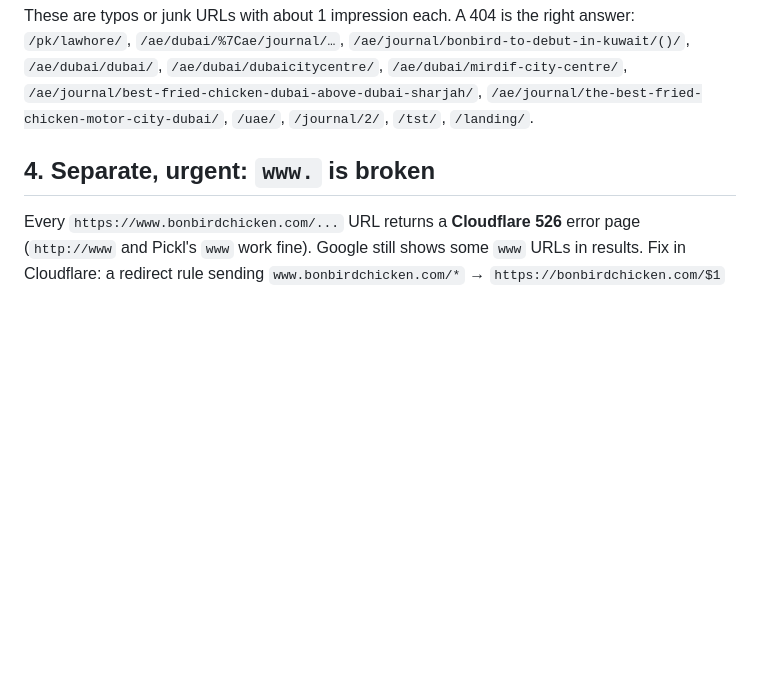
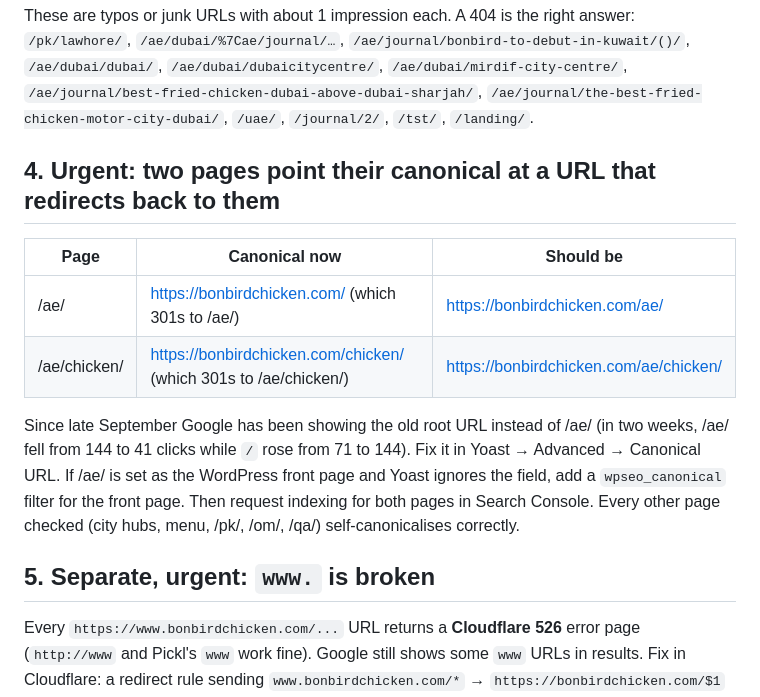
Before and after one commit to shazin-glitch/pickl-bonbird-seo, a Markdown page: bonbird-redirect-gaps.md, the part around the change. GitHub-like rendering; blank space fills up the shorter version.

Commit message:
docs: add /ae/ + /ae/chicken/ canonical-loop fix to Bonbird dev brief
Co-Authored-By: Claude Opus 5.5 <noreply@anthropic.com>

```diff
--- a/bonbird-redirect-gaps.md
+++ b/bonbird-redirect-gaps.md
@@ -50,7 +50,15 @@ Traffic impact is small: about 3,000 impressions and 39 clicks over 90 days acro
 ## 3. Leave as 404 (correct behaviour)
 These are typos or junk URLs with about 1 impression each. A 404 is the right answer: `/pk/lawhore/`, `/ae/dubai/%7Cae/journal/…`, `/ae/journal/bonbird-to-debut-in-kuwait/()/`, `/ae/dubai/dubai/`, `/ae/dubai/dubaicitycentre/`, `/ae/dubai/mirdif-city-centre/`, `/ae/journal/best-fried-chicken-dubai-above-dubai-sharjah/`, `/ae/journal/the-best-fried-chicken-motor-city-dubai/`, `/uae/`, `/journal/2/`, `/tst/`, `/landing/`.
 
-## 4. Separate, urgent: `www.` is broken
+## 4. Urgent: two pages point their canonical at a URL that redirects back to them
+| Page | Canonical now | Should be |
+|---|---|---|
+| /ae/ | https://bonbirdchicken.com/ (which 301s to /ae/) | https://bonbirdchicken.com/ae/ |
+| /ae/chicken/ | https://bonbirdchicken.com/chicken/ (which 301s to /ae/chicken/) | https://bonbirdchicken.com/ae/chicken/ |
+
+Since late September Google has been showing the old root URL instead of /ae/ (in two weeks, /ae/ fell from 144 to 41 clicks while `/` rose from 71 to 144). Fix it in Yoast → Advanced → Canonical URL. If /ae/ is set as the WordPress front page and Yoast ignores the field, add a `wpseo_canonical` filter for the front page. Then request indexing for both pages in Search Console. Every other page checked (city hubs, menu, /pk/, /om/, /qa/) self-canonicalises correctly.
+
+## 5. Separate, urgent: `www.` is broken
 Every `https://www.bonbirdchicken.com/...` URL returns a **Cloudflare 526** error page (`http://www` and Pickl's `www` work fine). Google still shows some `www` URLs in results. Fix in Cloudflare: a redirect rule sending `www.bonbirdchicken.com/*` → `https://bonbirdchicken.com/$1` (301), or put a valid origin certificate on `www`.
 
 ---
```
